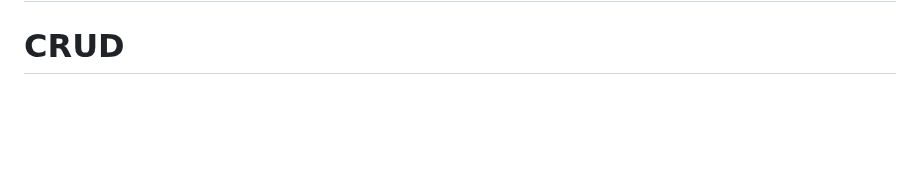
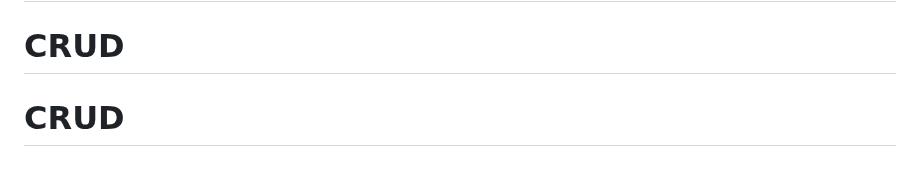
Before and after one commit to duongtienbn/CRUD, a Markdown page: README.md, the part around the change. Rendered like a GitHub page; blank space fills up the shorter version.

Commit message:
lần xác nhận đầu tiên

```diff
--- a/README.md
+++ b/README.md
@@ -67,3 +67,4 @@ The Laravel framework is open-sourced software licensed under the [MIT license](
 "# CRUD"
 # CRUD
 # CRUD
+# CRUD
```
